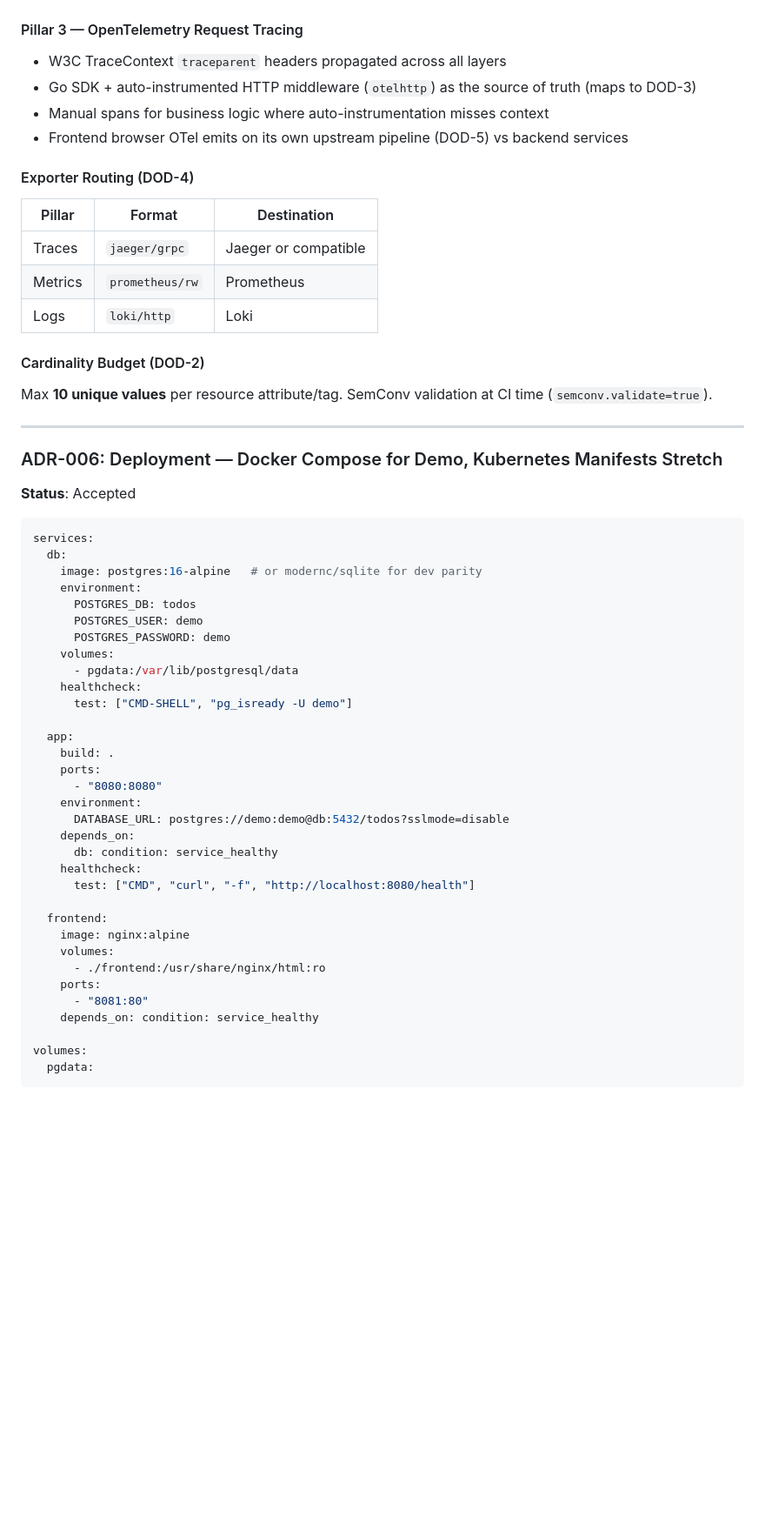
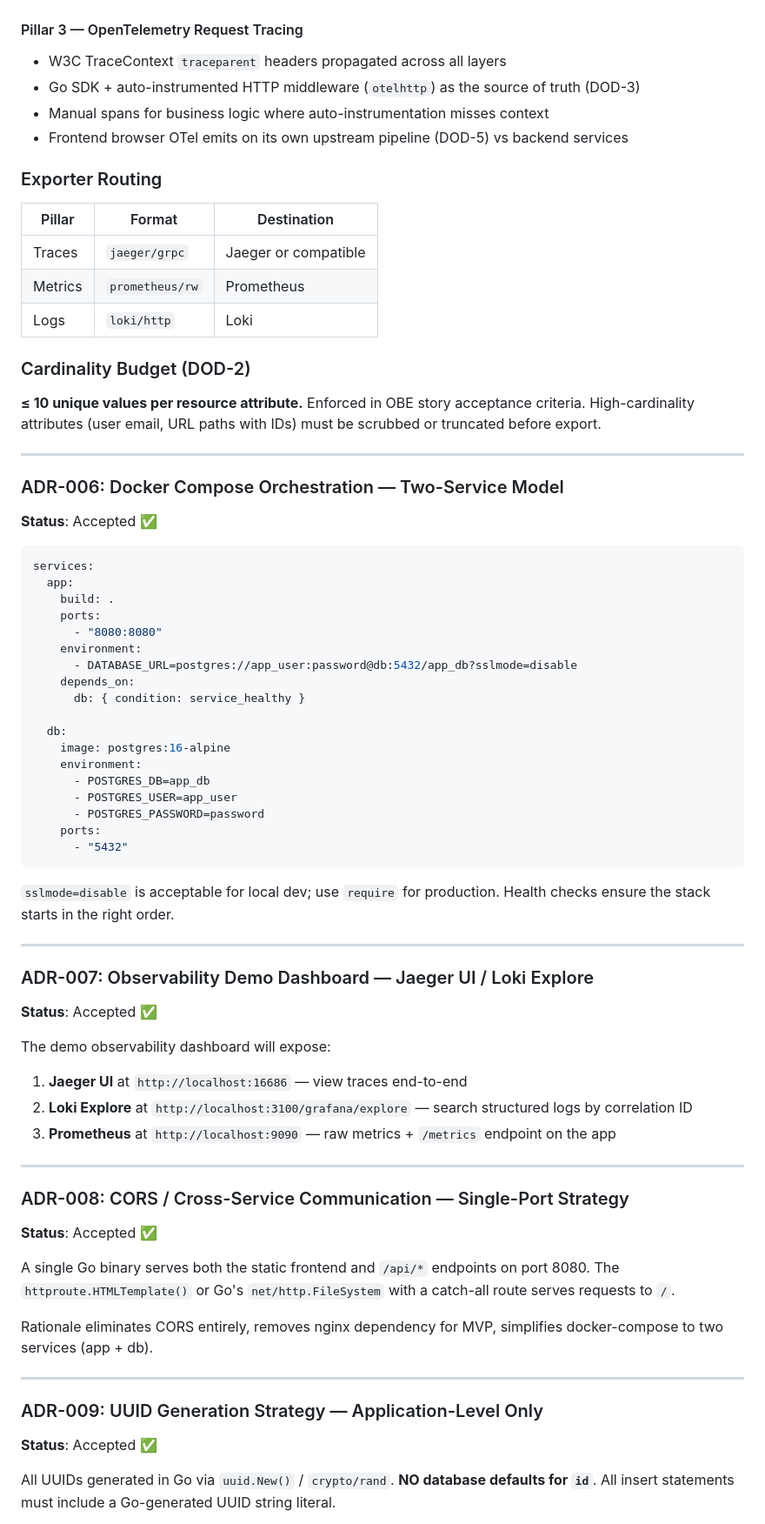
Before and after one commit to isItObservable/sympozium-todo-demo, a Markdown page: docs/architecture.md, the part around one of its changes. Shown at 87% size. Drawn GitHub-style; blank space fills up the shorter version.

Commit message:
docs(arch): Phase 3 audit - re-validate all ADRs against consolidated PRD (#20), close remaining gaps

````diff
--- a/docs/architecture.md
+++ b/docs/architecture.md
@@ -139,56 +185,71 @@ Standard library `log/slog` with JSON handler. Every HTTP request logged as stru
 
 #### Pillar 3 — OpenTelemetry Request Tracing
 - W3C TraceContext `traceparent` headers propagated across all layers
-- Go SDK + auto-instrumented HTTP middleware (`otelhttp`) as the source of truth (maps to DOD-3)
+- Go SDK + auto-instrumented HTTP middleware (`otelhttp`) as the source of truth (DOD-3)
 - Manual spans for business logic where auto-instrumentation misses context
 - Frontend browser OTel emits on its own upstream pipeline (DOD-5) vs backend services
 
-#### Exporter Routing (DOD-4)
+### Exporter Routing
 | Pillar     | Format       | Destination              |
 |------------|-------------|--------------------------|
 | Traces     | `jaeger/grpc` | Jaeger or compatible    |
 | Metrics    | `prometheus/rw`  | Prometheus             |
 | Logs       | `loki/http`      | Loki                   |
 
-#### Cardinality Budget (DOD-2)
-Max **10 unique values** per resource attribute/tag. SemConv validation at CI time (`semconv.validate=true`).
+### Cardinality Budget (DOD-2)
+**≤ 10 unique values per resource attribute.** Enforced in OBE story acceptance criteria. High-cardinality attributes (user email, URL paths with IDs) must be scrubbed or truncated before export.
 
 ---
 
-### ADR-006: Deployment — Docker Compose for Demo, Kubernetes Manifests Stretch
-**Status**: Accepted
+### ADR-006: Docker Compose Orchestration — Two-Service Model
+**Status**: Accepted ✅
 
 ```yaml
 services:
-  db:
-    image: postgres:16-alpine   # or modernc/sqlite for dev parity
-    environment:
-      POSTGRES_DB: todos
-      POSTGRES_USER: demo
-      POSTGRES_PASSWORD: demo
-    volumes:
-      - pgdata:/var/lib/postgresql/data
-    healthcheck:
-      test: ["CMD-SHELL", "pg_isready -U demo"]
-
   app:
     build: .
     ports:
       - "8080:8080"
     environment:
-      DATABASE_URL: postgres://demo:demo@db:5432/todos?sslmode=disable
+      - DATABASE_URL=postgres://app_user:password@db:5432/app_db?sslmode=disable
     depends_on:
-      db: condition: service_healthy
-    healthcheck:
-      test: ["CMD", "curl", "-f", "http://localhost:8080/health"]
+      db: { condition: service_healthy }
 
-  frontend:
-    image: nginx:alpine
-    volumes:
-      - ./frontend:/usr/share/nginx/html:ro
+  db:
+    image: postgres:16-alpine
+    environment:
+      - POSTGRES_DB=app_db
+      - POSTGRES_USER=app_user
+      - POSTGRES_PASSWORD=password
     ports:
-      - "8081:80"
-    depends_on: condition: service_healthy
+      - "5432"
+```
 
-volumes:
-  pgdata:
+`sslmode=disable` is acceptable for local dev; use `require` for production. Health checks ensure the stack starts in the right order.
+
+---
+
+### ADR-007: Observability Demo Dashboard — Jaeger UI / Loki Explore
+**Status**: Accepted ✅
+
+The demo observability dashboard will expose:
+1. **Jaeger UI** at `http://localhost:16686` — view traces end-to-end
+2. **Loki Explore** at `http://localhost:3100/grafana/explore` — search structured logs by correlation ID
+3. **Prometheus** at `http://localhost:9090` — raw metrics + `/metrics` endpoint on the app
+
+---
+
+### ADR-008: CORS / Cross-Service Communication — Single-Port Strategy
+**Status**: Accepted ✅
+
+A single Go binary serves both the static frontend and `/api/*` endpoints on port 8080. The `httproute.HTMLTemplate()` or Go's `net/http.FileSystem` with a catch-all route serves requests to `/`.
+
+Rationale eliminates CORS entirely, removes nginx dependency for MVP, simplifies docker-compose to two services (app + db).
+
+---
+
+### ADR-009: UUID Generation Strategy — Application-Level Only
+**Status**: Accepted ✅
+
+All UUIDs generated in Go via `uuid.New()` / `crypto/rand`. **NO database defaults for `id`**. All insert statements must include a Go-generated UUID string literal.
+
````
Also changed, not shown: other parts of docs/architecture.md (+166 -99 lines).
